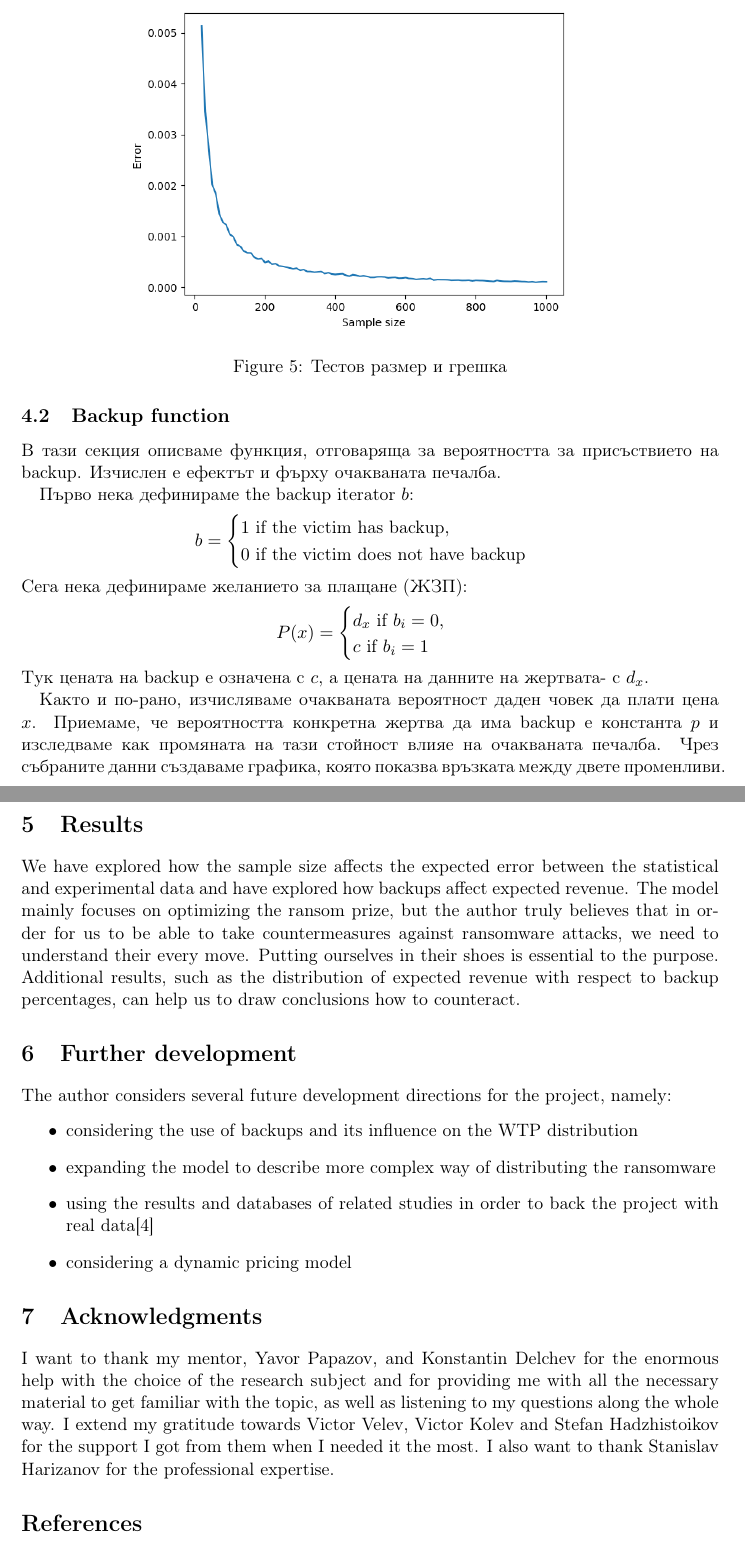
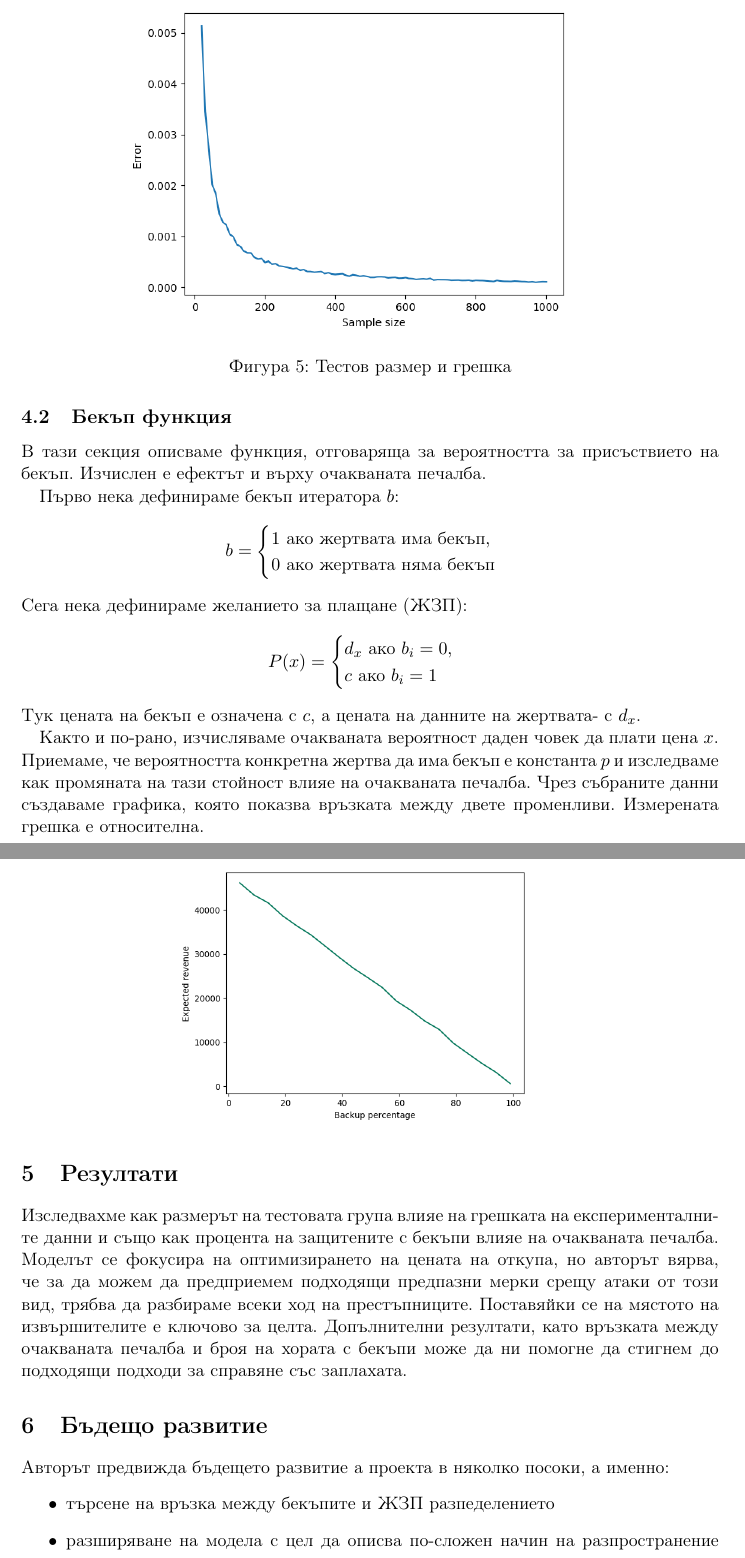
Before and after one commit to NIkolaStaykov/Ransomware-Research-Paper, a LaTeX paper (Ransomware_research_bg.tex): two parts of pages 7 and 8 of 9, joined at a grey line, cut so that both start at the same text. Compiled offline with pdfLaTeX.

Commit message:
finished bg paper

```diff
--- a/Ransomware_research_bg.tex
+++ b/Ransomware_research_bg.tex
@@ -1,7 +1,7 @@
 \documentclass[11pt, a4paper]{article}
 \usepackage[T2A]{fontenc}
 \usepackage[utf8]{inputenc}
-\usepackage[bulgarian, english]{babel}
+\usepackage[bulgarian]{babel}
 
 %% Sets page size and margins
 \usepackage[a4paper,top=3cm,bottom=3cm,left=3cm,right=3cm,marginparwidth=1.75cm]{geometry}
@@ -161,47 +161,47 @@
 			\begin{figure}[H]
 			\begin{minipage}{1.0\textwidth}
 				\centering
-				\includegraphics[width=0.7\textwidth]{"Error vs sample size 4"}
+				\includegraphics[width=0.7\textwidth]{\dq Error vs sample size 4\dq}
 				\caption{Тестов размер и грешка}\label{Fig:Data5}
 			\end{minipage}
 			\end{figure}
-		\subsection{Backup function}
-			В тази секция описваме функция, отговаряща за вероятността за присъствието на backup. Изчислен е ефектът и фърху очакваната печалба.\par
-			Първо нека дефинираме the backup iterator $b$:
+		\subsection{Бекъп функция}
+			В тази секция описваме функция, отговаряща за вероятността за присъствието на бекъп. Изчислен е ефектът и върху очакваната печалба.\par
+			Първо нека дефинираме бекъп итератора $b$:
 			$$
 			b=
 			\begin{cases}
-				1 \text{ if the victim has backup},\\
-				0 \text{ if the victim does not have backup}
+				1 \text{ ако жертвата има бекъп},\\
+				0 \text{ ако жертвата няма бекъп}
 			\end{cases}
 			$$
 			Сега нека дефинираме желанието за плащане (ЖЗП):
 			$$
 			P(x)=
 			\begin{cases}
-			d_{x} \text{ if } b_{i}=0,\\
-			c \text{ if } b_{i}=1
+			d_{x} \text{ ако } b_{i}=0,\\
+			c \text{ ако } b_{i}=1
 			\end{cases}
 			$$
-			Тук цената на backup е означена с $c$, а цената на данните на жертвата- с $d_{x}$.\par
+			Тук цената на бекъп е означена с $c$, а цената на данните на жертвата- с $d_{x}$.\par
 			Както и по-рано, изчисляваме очакваната вероятност даден човек да плати цена $x$.
-			Приемаме, че вероятността конкретна жертва да има backup е константа $p$ и изследваме как промяната на тази стойност влияе на очакваната печалба. Чрез събраните данни създаваме графика, която показва връзката между двете променливи.
+			Приемаме, че вероятността конкретна жертва да има бекъп е константа $p$ и изследваме как промяната на тази стойност влияе на очакваната печалба. Чрез събраните данни създаваме графика, която показва връзката между двете променливи. Измерената грешка е относителна.
 			\begin{center}
 				\includegraphics[width=0.55\textwidth]{Revenue_vs_backup}
 			\end{center}
 
-\section{Results}
-	We have explored how the sample size affects the expected error between the statistical and experimental data and have explored how backups affect expected revenue. The model mainly focuses on optimizing the ransom prize, but the author truly believes that in order for us to be able to take countermeasures against ransomware attacks, we need to understand their every move. Putting ourselves in their shoes is essential to the purpose. Additional results, such as the distribution of expected revenue with respect to backup percentages, can help us to draw conclusions how to counteract.
-\section{Further development}
-	The author considers several future development directions for the project, namely:
+\section{Резултати}
+	Изследвахме как размерът на тестовата група влияе на грешката на експерименталните данни и също как процента на защитените с бекъпи влияе на очакваната печалба. Моделът се фокусира на оптимизирането на цената на откупа, но авторът вярва, че за да можем да предприемем подходящи предпазни мерки срещу атаки от този вид, трябва да разбираме всеки ход на престъпниците. Поставяйки се на мястото на извършителите е ключово за целта. Допълнителни резултати, като връзката между очакваната печалба и броя на хората с бекъпи може да ни помогне да стигнем до подходящи подходи за справяне със заплахата.
+\section{Бъдещо развитие}
+	Авторът предвижда бъдещето развитие а проекта в няколко посоки, а именно:
 	\begin{itemize}
-		\item considering the use of backups and its influence on the WTP distribution
-		\item expanding the model to describe more complex way of distributing the ransomware
-		\item using the results and databases of related studies in order to back the project with real data\cite{paquet2019ransomware}
-		\item considering a dynamic pricing model
+		\item търсене на връзка между бекъпите и ЖЗП разпеделението
+		\item разширяване на модела с цел да описва по-сложен начин на разпространение между машините в дадена система
+		\item използването на разултатите и данните на други подобни разработки с цел подкрепянето на проекта с реални данни\cite{paquet2019ransomware}
+		\item разглеждане на динамичен модел за определяне на цената.
 	\end{itemize}
-\section{Acknowledgments}
-I want to thank my mentor, Yavor Papazov, and Konstantin Delchev for the enormous help with the choice of the research subject and for providing me with all the necessary material to get familiar with the topic, as well as listening to my questions along the whole way. I extend my gratitude towards Victor Velev, Victor Kolev and Stefan Hadzhistoikov for the support I got from them when I needed it the most. I also want to thank Stanislav Harizanov for the professional expertise.
+\section{Благодарности}
+Искам да благодаря на своя ментор, Явор Папазов, и на Константин Делчев за безотказната помощ в избора на темата на проекта и последващото му развитие, за снабдяването ми с всички нужни материали за запознаването ми с темата, както и за изслушването на въпросите ми. Искам също да благодаря на Станислав Харизанов за професионалните съвети.
 \nocite{*}
 \bibliographystyle{unsrt}
 \bibliography{Bibliography}
```
Also changed, not shown: Ransomware_research_bg.pdf, Ransomware_research_bg.tex (56 more changed lines).
